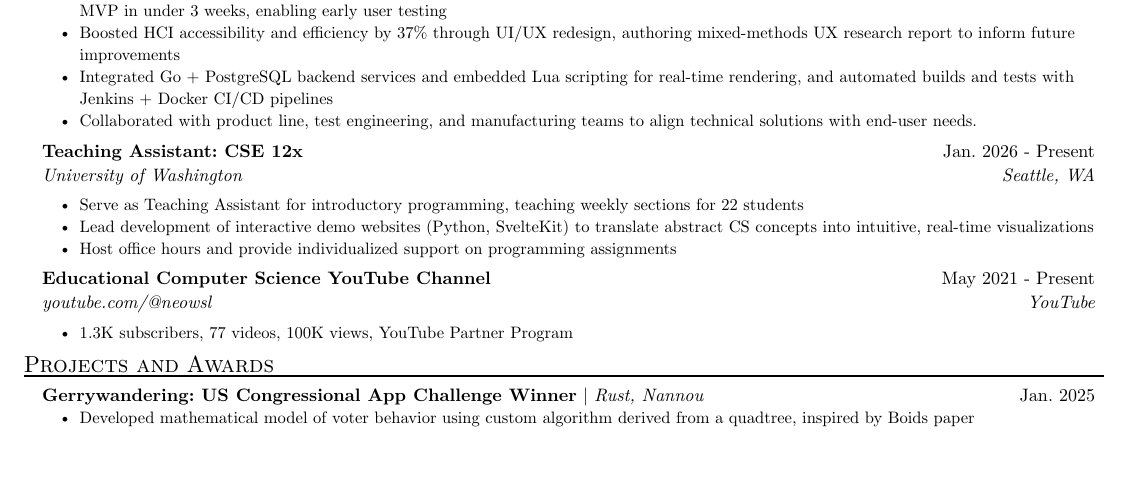
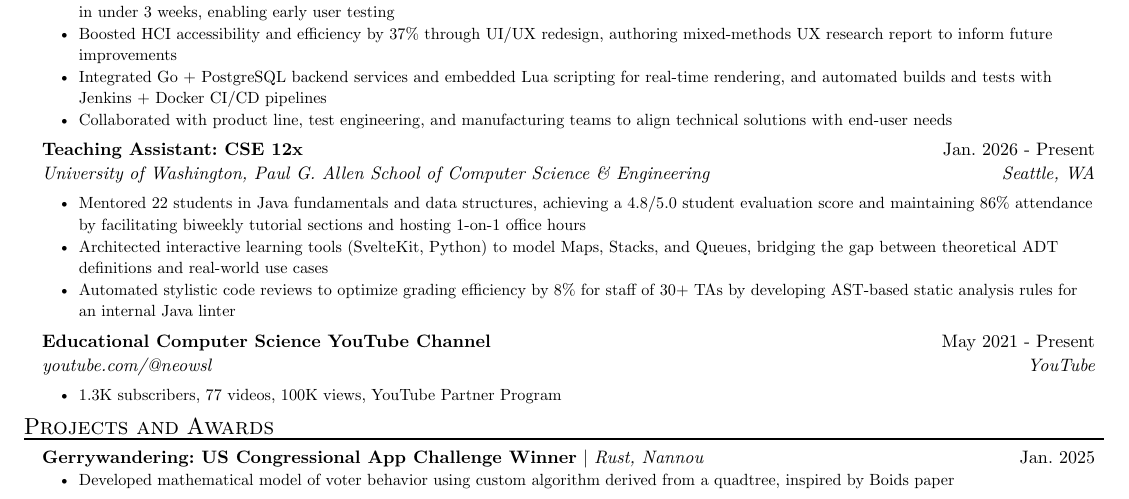
Before and after one commit to neowsl/resume, a Typst document (resume.typ): part of the page, cut so that both start at the same text, the shorter picture padded with empty space. Compiled offline with Typst 0.15.

Commit message:
feat: update ta stuff

```diff
--- a/resume.typ
+++ b/resume.typ
@@ -56,16 +56,16 @@
   [Spearheaded development of 3D work instruction platform (TypeScript React, Three.js, C\# ASP.NET); accelerated 4-month project to MVP in under 3 weeks, enabling early user testing],
   [Boosted HCI accessibility and efficiency by 37% through UI/UX redesign, authoring mixed-methods UX research report to inform future improvements],
   [Integrated Go + PostgreSQL backend services and embedded Lua scripting for real-time rendering, and automated builds and tests with Jenkins + Docker CI/CD pipelines],
-  [Collaborated with product line, test engineering, and manufacturing teams to align technical solutions with end-user needs.],
+  [Collaborated with product line, test engineering, and manufacturing teams to align technical solutions with end-user needs],
 )
 #exp_item(
   role: "Teaching Assistant: CSE 12x",
-  name: "University of Washington",
+  name: "University of Washington, Paul G. Allen School of Computer Science & Engineering",
   location: "Seattle, WA",
   date: "Jan. 2026 - Present",
-  [Serve as Teaching Assistant for introductory programming, teaching weekly sections for 22 students],
-  [Lead development of interactive demo websites (Python, SvelteKit) to translate abstract CS concepts into intuitive, real-time visualizations],
-  [Host office hours and provide individualized support on programming assignments],
+  [Mentored 22 students in Java fundamentals and data structures, achieving a 4.8/5.0 student evaluation score and maintaining 86% attendance by facilitating biweekly tutorial sections and hosting 1-on-1 office hours],
+  [Architected interactive learning tools (SvelteKit, Python) to model Maps, Stacks, and Queues, bridging the gap between theoretical ADT definitions and real-world use cases],
+  [Automated stylistic code reviews to optimize grading efficiency by 8% for staff of 30+ TAs by developing AST-based static analysis rules for an internal Java linter],
 )
 #exp_item(
   role: "Educational Computer Science YouTube Channel",
```
Also changed, not shown: template.typ (+1 -1 lines).
